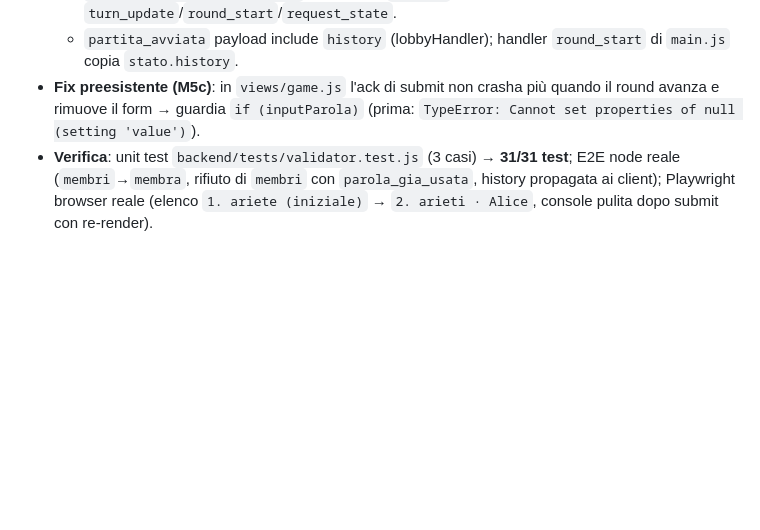
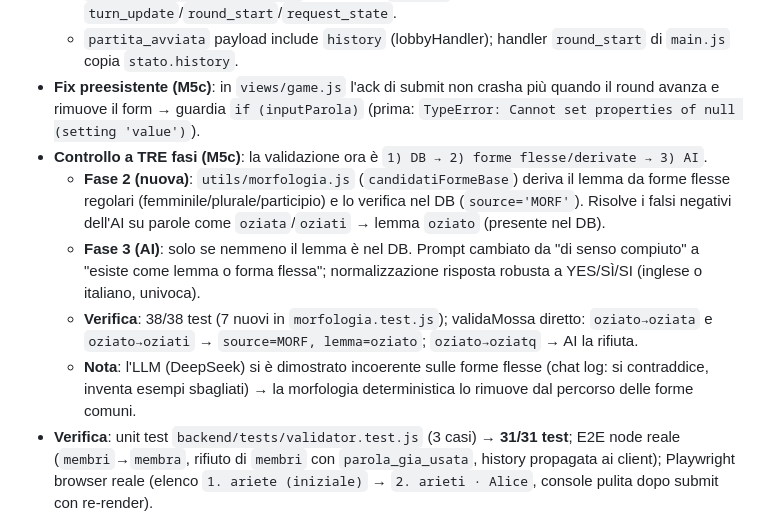
Before and after one commit to Maxster81/paroleMutanti, a Markdown page: .memory-bank/activeContext.md, the part around the change. Drawn GitHub-style; blank space fills up the shorter version.

Commit message:
docs(memory-bank): documenta validazione a tre fasi

```diff
--- a/.memory-bank/activeContext.md
+++ b/.memory-bank/activeContext.md
@@ -100,6 +100,11 @@
   - `TurnManager.statoCorrente()` ora espone `history` → fluisce a `turn_update`/`round_start`/`request_state`.
   - `partita_avviata` payload include `history` (lobbyHandler); handler `round_start` di `main.js` copia `stato.history`.
 - **Fix preesistente (M5c)**: in `views/game.js` l'ack di submit non crasha più quando il round avanza e rimuove il form → guardia `if (inputParola)` (prima: `TypeError: Cannot set properties of null (setting 'value')`).
+- **Controllo a TRE fasi (M5c)**: la validazione ora è `1) DB → 2) forme flesse/derivate → 3) AI`.
+  - **Fase 2 (nuova)**: `utils/morfologia.js` (`candidatiFormeBase`) deriva il lemma da forme flesse regolari (femminile/plurale/participio) e lo verifica nel DB (`source='MORF'`). Risolve i falsi negativi dell'AI su parole come `oziata`/`oziati` → lemma `oziato` (presente nel DB).
+  - **Fase 3 (AI)**: solo se nemmeno il lemma è nel DB. Prompt cambiato da "di senso compiuto" a "esiste come lemma o forma flessa"; normalizzazione risposta robusta a YES/SÌ/SI (inglese o italiano, univoca).
+  - **Verifica**: 38/38 test (7 nuovi in `morfologia.test.js`); validaMossa diretto: `oziato→oziata` e `oziato→oziati` → `source=MORF, lemma=oziato`; `oziato→oziatq` → AI la rifiuta.
+  - **Nota**: l'LLM (DeepSeek) si è dimostrato incoerente sulle forme flesse (chat log: si contraddice, inventa esempi sbagliati) → la morfologia deterministica lo rimuove dal percorso delle forme comuni.
 - **Verifica**: unit test `backend/tests/validator.test.js` (3 casi) → **31/31 test**; E2E node reale (`membri`→`membra`, rifiuto di `membri` con `parola_gia_usata`, history propagata ai client); Playwright browser reale (elenco `1. ariete (iniziale)` → `2. arieti · Alice`, console pulita dopo submit con re-render).
 
 
```
Also changed, not shown: .memory-bank/progress.md (+1 -0 lines).
